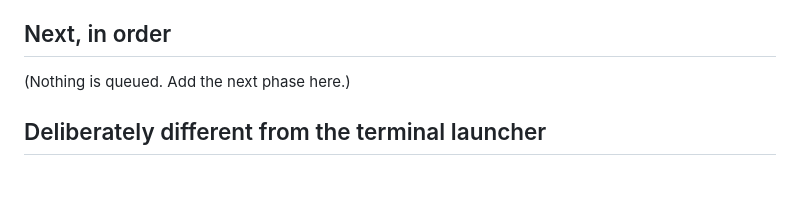
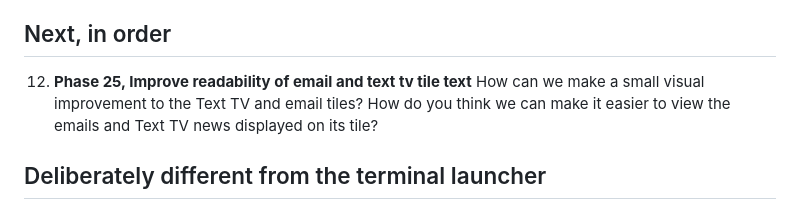
Before and after one commit to AllramEst83/android_tile_launcher, a Markdown page: plan.md, the part around the change. GitHub-like rendering; blank space fills up the shorter version.

Commit message:
Phase 25: improve readability of email and Text TV tile text

```diff
--- a/plan.md
+++ b/plan.md
@@ -40,7 +40,8 @@ The sibling repo `../android_terminal_launcher` already solves many of these fea
 
 ## Next, in order
 
-(Nothing is queued. Add the next phase here.)
+12. **Phase 25, Improve readability of email and text tv tile text**
+How can we make a small visual improvement to the Text TV and email tiles? How do you think we can make it easier to view the emails and Text TV news displayed on its tile?
 
 ## Deliberately different from the terminal launcher
 
```
